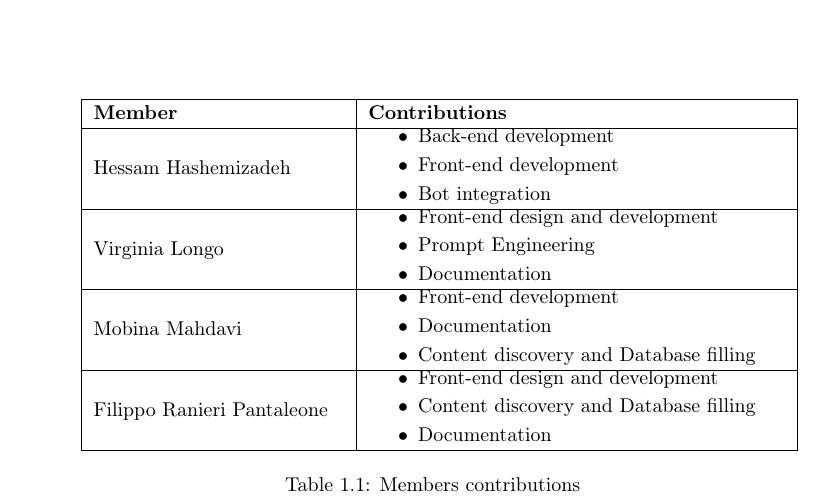
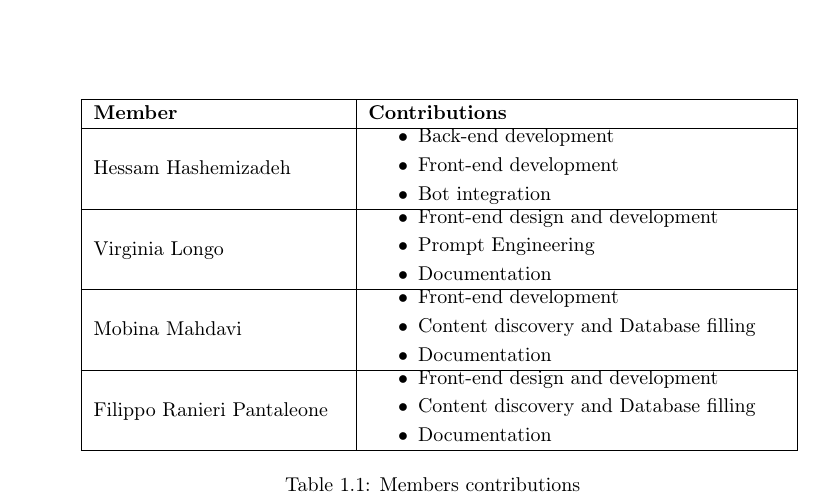
Before and after one commit to hessamhz/hypermedia-applications, a LaTeX document (effort_report/hypermedia_effort.tex, which reads effort_report/1_header/title.tex): part of the page, cut so that both start at the same text. Compiled offline with pdfLaTeX.

Commit message:
Update title.tex

```diff
--- a/effort_report/1_header/title.tex
+++ b/effort_report/1_header/title.tex
@@ -22,8 +22,8 @@
                  Mobina Mahdavi &
                  \begin{itemize}
                     \item Front-end development
+                    \item Content discovery and Database filling
                     \item Documentation
-                    \item Content discovery and Database filling
                 \end{itemize} \\
             \hline
                 Filippo Ranieri Pantaleone &
```
